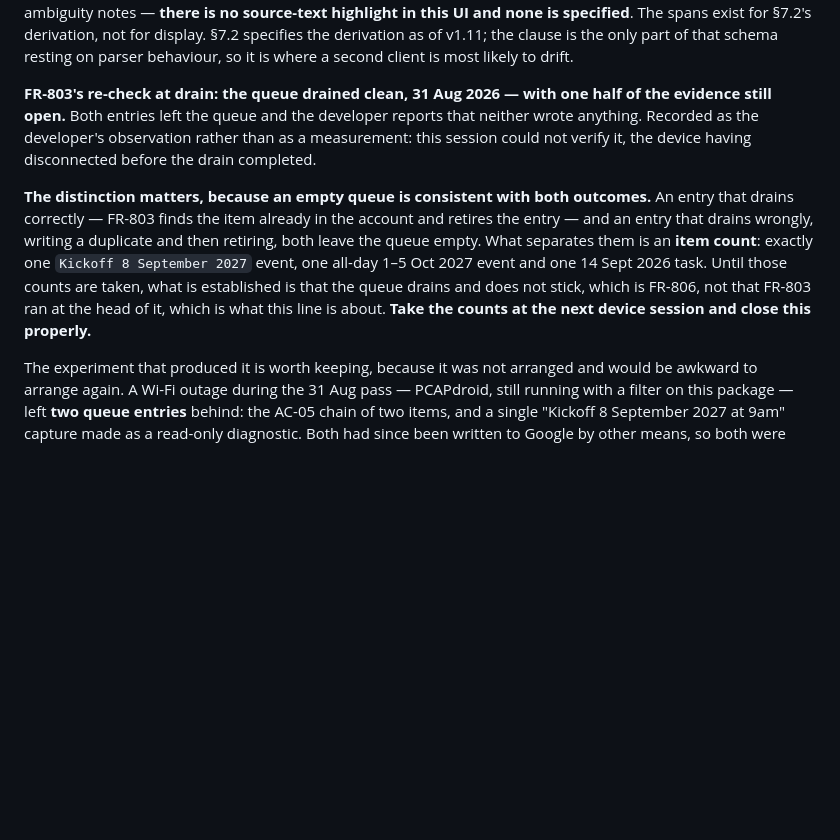
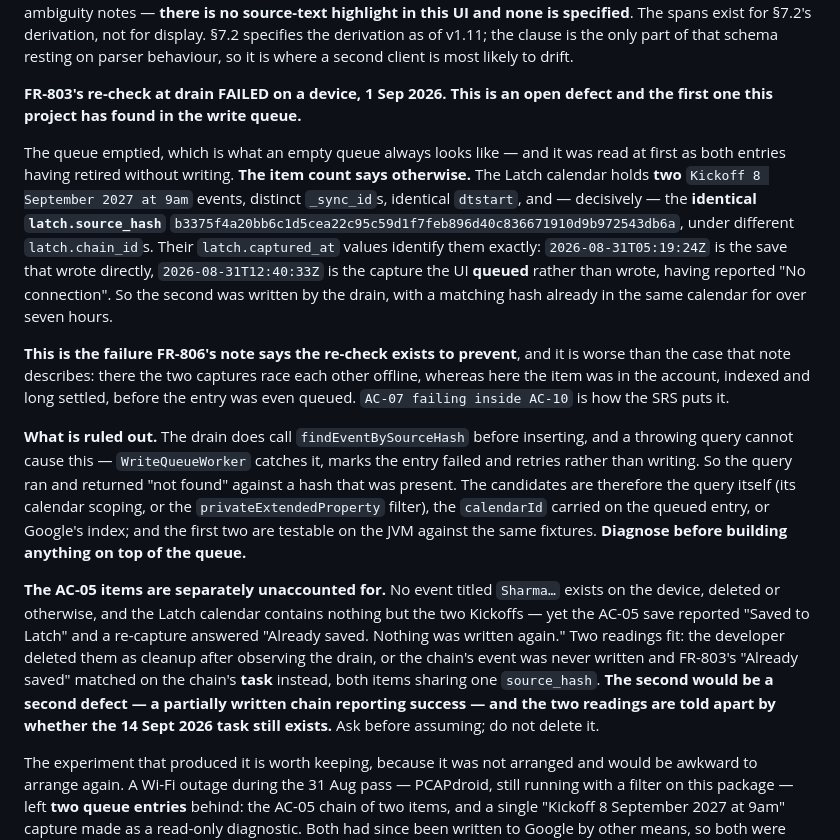
Before and after one commit to KSYADAV1978/latch-android, a Markdown page: CLAUDE.md, the part around the change. Drawn GitHub-style; blank space fills up the shorter version.

Commit message:
Record a duplicate the drain wrote, and how it was found
FR-803's re-check at drain failed on a device. The Latch calendar holds two
"Kickoff 8 September 2027 at 9am" events with distinct sync ids, identical
start times, and the identical latch.source_hash under different chain ids.
Their captured_at values identify them exactly: 2026-08-31T05:19:24Z is the
save that wrote directly, 2026-08-31T12:40:33Z is the capture the UI queued
after reporting "No connection". The second was written by the drain, against
a matching hash that had been in the same calendar for over seven hours.

This is the failure FR-806's own note says the re-check exists to prevent, and
it is worse than the case that note describes: there two offline captures race
each other, whereas here the item was in the account, indexed and settled,
before the entry was even queued.

A throwing query is ruled out. WriteQueueWorker catches an exception from
findEventBySourceHash, marks the entry failed and retries rather than writing,
so the query ran and returned "not found" against a hash that was present.
That leaves the query's calendar scoping, the privateExtendedProperty filter,
and the calendarId carried on the queued entry - the first two testable at JVM
level against these fixtures. Diagnose before building anything further on the
queue.

The method matters as much as the finding. An empty queue is not evidence that
entries retired without writing: a drain that writes a duplicate empties the
queue too. The discriminating evidence is an item count, and this defect was
invisible until one was taken - it was reported as a clean drain, and the
queue's own state agreed.

The AC-05 items are separately unaccounted for and are left open rather than
assumed. No Sharma-titled event exists on the device, deleted or otherwise,
yet that save reported success and a re-capture answered "Already saved". That
is either cleanup after the drain or a chain whose event was never written,
with FR-803 matching on the chain's task instead - both items share one
source_hash. The second would be a partially written chain reporting success,
a second defect, and the two are told apart by whether the 14 Sept 2026 task
still exists.

Co-Authored-By: Claude Opus 5 (1M context) <noreply@anthropic.com>
Claude-Session: https://claude.ai/code/session_012e1o6sfrovCLWitUiabj8e

```diff
--- a/CLAUDE.md
+++ b/CLAUDE.md
@@ -202,19 +202,40 @@ The spans exist for §7.2's derivation, not for display. §7.2 specifies the der
 of v1.11; the clause is the only part of that schema resting on parser behaviour, so it is
 where a second client is most likely to drift.
 
-**FR-803's re-check at drain: the queue drained clean, 31 Aug 2026 — with one half of the
-evidence still open.** Both entries left the queue and the developer reports that neither wrote
-anything. Recorded as the developer's observation rather than as a measurement: this session
-could not verify it, the device having disconnected before the drain completed.
+**FR-803's re-check at drain FAILED on a device, 1 Sep 2026. This is an open defect and the
+first one this project has found in the write queue.**
 
-**The distinction matters, because an empty queue is consistent with both outcomes.** An entry
-that drains correctly — FR-803 finds the item already in the account and retires the entry —
-and an entry that drains wrongly, writing a duplicate and then retiring, both leave the queue
-empty. What separates them is an **item count**: exactly one `Kickoff 8 September 2027` event,
-one all-day 1–5 Oct 2027 event and one 14 Sept 2026 task. Until those counts are taken, what is
-established is that the queue drains and does not stick, which is FR-806, not that FR-803 ran
-at the head of it, which is what this line is about. **Take the counts at the next device
-session and close this properly.**
+The queue emptied, which is what an empty queue always looks like — and it was read at first as
+both entries having retired without writing. **The item count says otherwise.** The Latch
+calendar holds **two** `Kickoff 8 September 2027 at 9am` events, distinct `_sync_id`s, identical
+`dtstart`, and — decisively — the **identical `latch.source_hash`**
+`b3375f4a20bb6c1d5cea22c95c59d1f7feb896d40c836671910d9b972543db6a`, under different
+`latch.chain_id`s. Their `latch.captured_at` values identify them exactly: `2026-08-31T05:19:24Z`
+is the save that wrote directly, `2026-08-31T12:40:33Z` is the capture the UI **queued** rather
+than wrote, having reported "No connection". So the second was written by the drain, with a
+matching hash already in the same calendar for over seven hours.
+
+**This is the failure FR-806's note says the re-check exists to prevent**, and it is worse than
+the case that note describes: there the two captures race each other offline, whereas here the
+item was in the account, indexed and long settled, before the entry was even queued. `AC-07
+failing inside AC-10` is how the SRS puts it.
+
+**What is ruled out.** The drain does call `findEventBySourceHash` before inserting, and a
+throwing query cannot cause this — `WriteQueueWorker` catches it, marks the entry failed and
+retries rather than writing. So the query ran and returned "not found" against a hash that was
+present. The candidates are therefore the query itself (its calendar scoping, or the
+`privateExtendedProperty` filter), the `calendarId` carried on the queued entry, or Google's
+index; and the first two are testable on the JVM against the same fixtures. **Diagnose before
+building anything on top of the queue.**
+
+**The AC-05 items are separately unaccounted for.** No event titled `Sharma…` exists on the
+device, deleted or otherwise, and the Latch calendar contains nothing but the two Kickoffs —
+yet the AC-05 save reported "Saved to Latch" and a re-capture answered "Already saved. Nothing
+was written again." Two readings fit: the developer deleted them as cleanup after observing the
+drain, or the chain's event was never written and FR-803's "Already saved" matched on the
+chain's **task** instead, both items sharing one `source_hash`. **The second would be a second
+defect — a partially written chain reporting success — and the two readings are told apart by
+whether the 14 Sept 2026 task still exists.** Ask before assuming; do not delete it.
 
 The experiment that produced it is worth keeping, because it was not arranged and would be
 awkward to arrange again. A Wi-Fi outage during the 31 Aug pass — PCAPdroid, still running with
```
Also changed, not shown: docs/SRS.md (+4 -2 lines).
